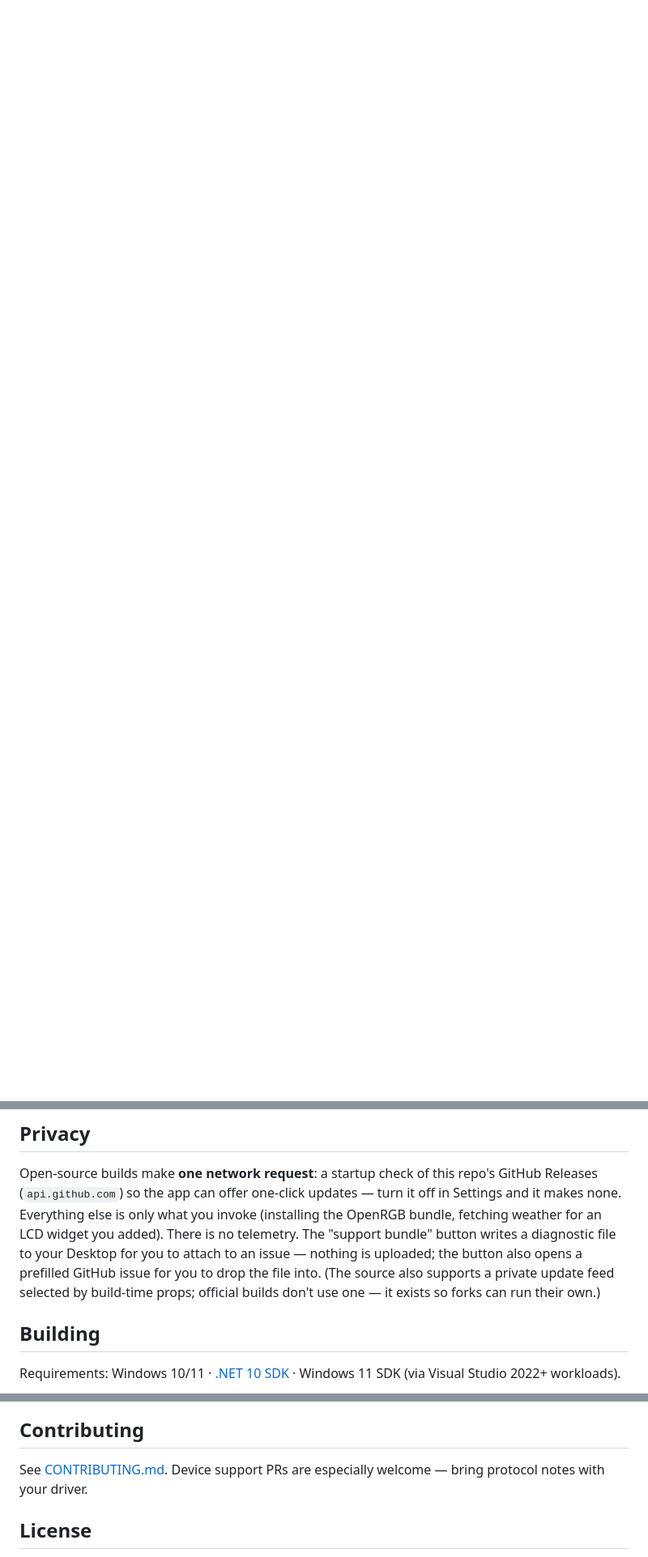
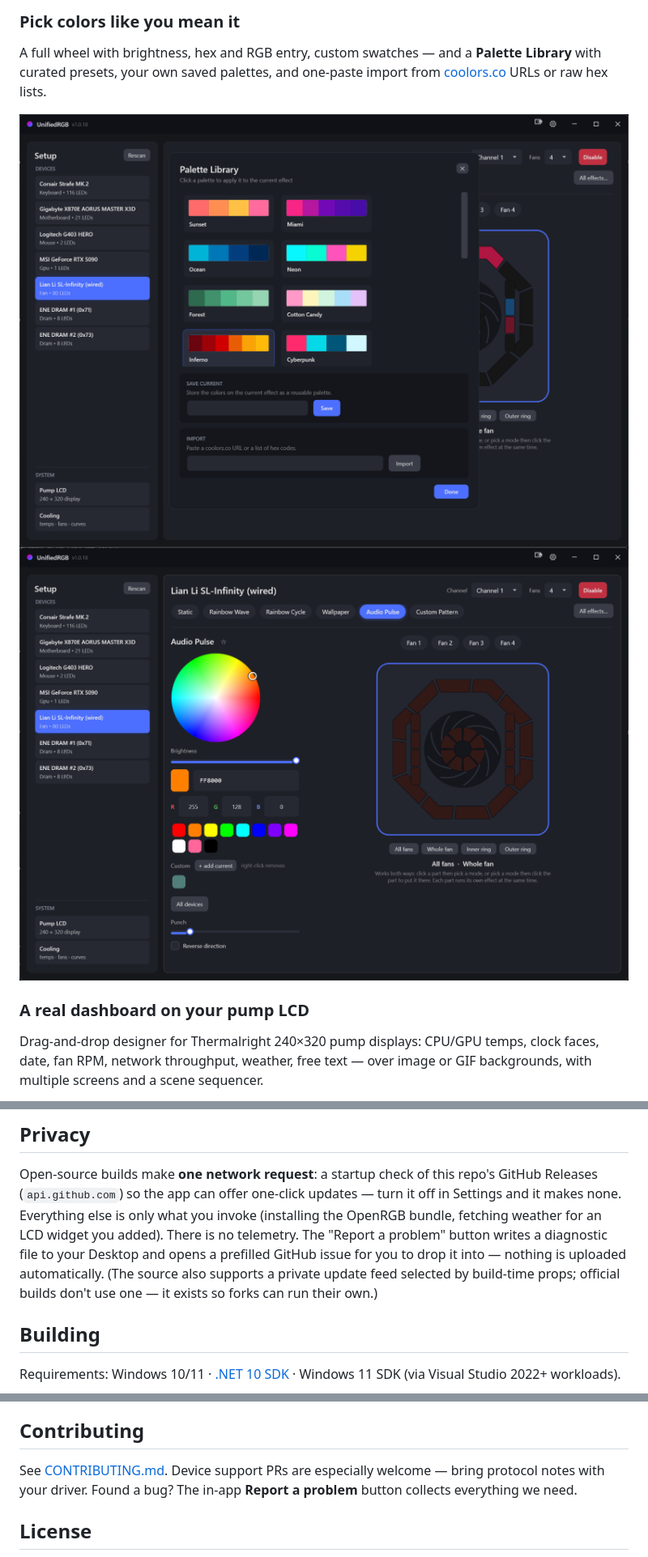
Before and after one commit to fikal/UnifiedRGB, a Markdown page: README.md, 3 parts joined by grey strips. Shown at 81% size. Drawn GitHub-style; pictures changed too: docs/img/lianli-audio.png (added), docs/img/palette-library.png (added); blank space fills up the shorter version.

```diff
--- a/README.md
+++ b/README.md
@@ -28,0 +47,16 @@ documented in [PERFORMANCE_REVIEW.md](PERFORMANCE_REVIEW.md)).
+### Pick colors like you mean it
+
+A full wheel with brightness, hex and RGB entry, custom swatches — and a
+**Palette Library** with curated presets, your own saved palettes, and
+one-paste import from [coolors.co](https://coolors.co) URLs or raw hex lists.
+
+<img src="docs/img/palette-library.png" width="850" alt="Palette Library with presets, save-current, and coolors.co import">
+
+<img src="docs/img/lianli-audio.png" width="850" alt="Color wheel, brightness, hex/RGB entry and swatches on the effect panel">
+
+### A real dashboard on your pump LCD
+
+Drag-and-drop designer for Thermalright 240×320 pump displays: CPU/GPU
+temps, clock faces, date, fan RPM, network throughput, weather, free text —
+over image or GIF backgrounds, with multiple screens and a scene sequencer.
+
@@ -66,12 +129,11 @@ Open-source builds make **one network request**: a startup check of this
 repo's GitHub Releases (`api.github.com`) so the app can offer one-click
 updates — turn it off in Settings and it makes none. Everything else is
 only what you invoke (installing the OpenRGB bundle, fetching weather for
-an LCD widget you added). There is no telemetry. The "support bundle"
-button writes a diagnostic file to your Desktop for you to attach to an
-issue — nothing is uploaded; the button also opens a prefilled GitHub
-issue for you to drop the file into. (The source also supports a private
-update feed selected by build-time props; official builds don't use one —
-it exists so forks can run their own.)
+an LCD widget you added). There is no telemetry. The "Report a problem"
+button writes a diagnostic file to your Desktop and opens a prefilled GitHub
+issue for you to drop it into — nothing is uploaded automatically. (The
+source also supports a private update feed selected by build-time props;
+official builds don't use one — it exists so forks can run their own.)
 
 ## Building
 
@@ -93,7 +155,8 @@ Chroma-via-DLL path is opt-in from Settings.
 ## Contributing
 
 See [CONTRIBUTING.md](CONTRIBUTING.md). Device support PRs are especially
-welcome — bring protocol notes with your driver.
+welcome — bring protocol notes with your driver. Found a bug? The in-app
+**Report a problem** button collects everything we need.
 
 ## License
 
```
Also changed, not shown: other parts of README.md (+71 -24 lines), docs/img/cooling.png (added), docs/img/keyboard.png (added), docs/img/lcd-designer.png (added), docs/img/lianli-zones.png (added).
